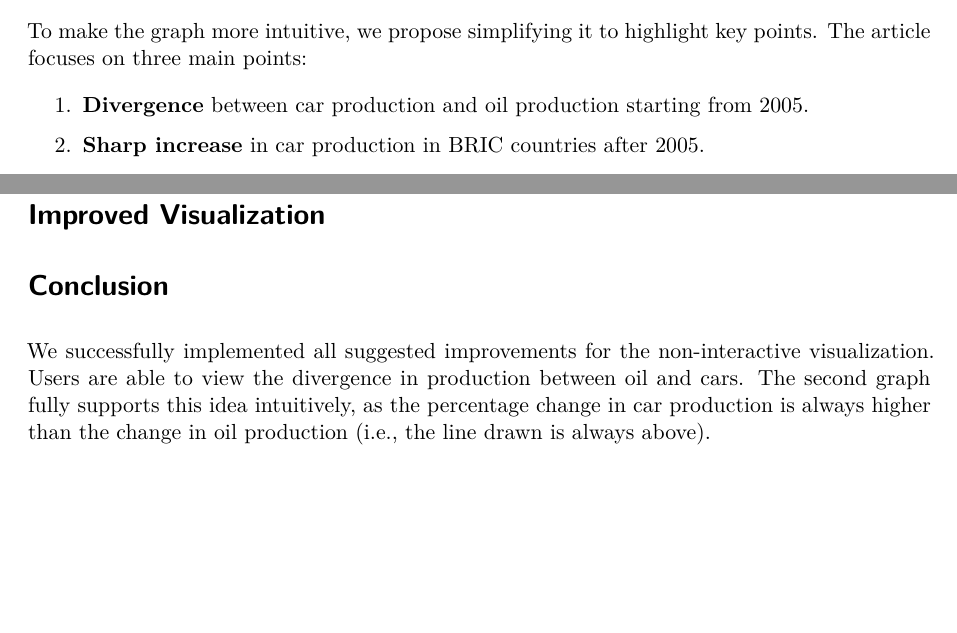
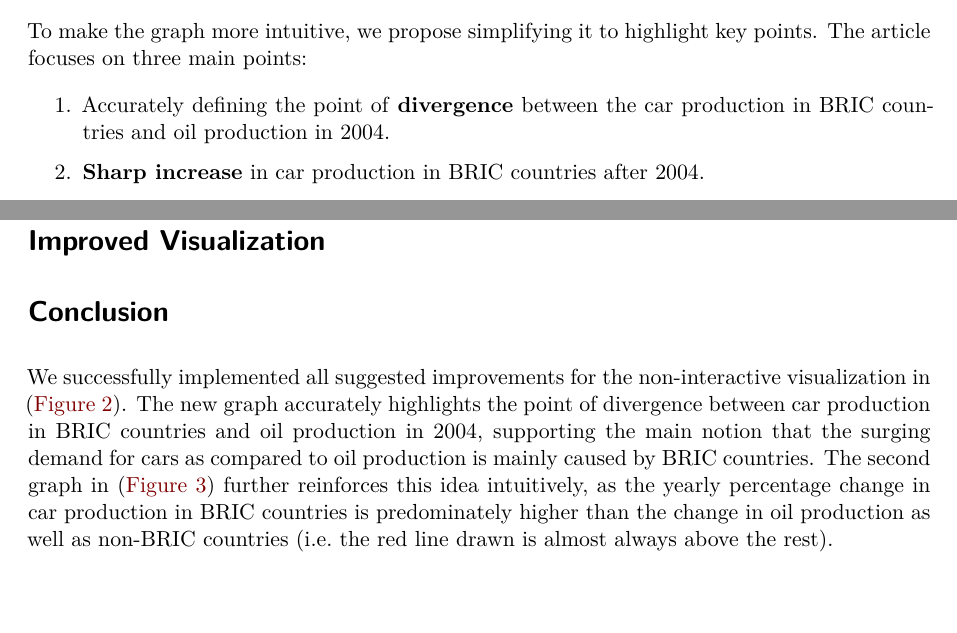
Before and after one commit to Clyine/CSC3007-VisualisationProject, a Quarto document (poster.qmd): two parts of pages 3 and 5 of 5, joined at a grey line, cut so that both start at the same text. Rendered offline with R 4.5, knitr and Pandoc in place of Quarto, then LaTeX, with nearby package versions; drawn as R Markdown's standard PDF in place of the format the file asks for.

Commit message:
edited conclusion, fixed wordings

```diff
--- a/poster.qmd
+++ b/poster.qmd
@@ -6,7 +6,7 @@ format:
     poster-authors: "Jingquan Chen, John Wang, Keng Li Chia, Jourdan Lim, Perpetua Raj, Joey Tan"
     departments: "Computing Science"
     institution-logo: "./images/sit-logo.png"
-    footer-text: "Information Visualization 2024"
+    footer-text: "CSC3007 Information Visualization AY2023/2024 T3"
     footer-emails: "{2101268, 2101925, 2102718, 2102516, 2101771, 2001885}"
 execute:
   echo: false
@@ -68,9 +68,9 @@ knitr::include_graphics("./images/original-graph.png")
 
 To make the graph more intuitive, we propose simplifying it to highlight key points. The article focuses on three main points:
 
-1.  **Divergence** between car production and oil production starting from 2005.
+1.  Accurately defining the point of **divergence** between the car production in BRIC countries and oil production in 2004.
 
-2.  **Sharp increase** in car production in BRIC countries after 2005.
+2.  **Sharp increase** in car production in BRIC countries after 2004.
 
 3.  Comparison between **BRIC** and **non-BRIC** countries.
 
@@ -120,4 +120,4 @@ knitr::include_graphics("./images/graph-2.png")
 
 # Conclusion
 
-We successfully implemented all suggested improvements for the non-interactive visualization. Users are able to view the divergence in production between oil and cars. The second graph fully supports this idea intuitively, as the percentage change in car production is always higher than the change in oil production (i.e., the line drawn is always above).
+We successfully implemented all suggested improvements for the non-interactive visualization in (@fig-ggplot2). The new graph accurately highlights the point of divergence between car production in BRIC countries and oil production in 2004, supporting the main notion that the surging demand for cars as compared to oil production is mainly caused by BRIC countries. The second graph in (@fig-ggplot3) further reinforces this idea intuitively, as the yearly percentage change in car production in BRIC countries is predominately higher than the change in oil production as well as non-BRIC countries (i.e. the red line drawn is almost always above the rest).
```
Also changed, not shown: data_preprocess.html, poster.pdf, poster.qmd (2 more changed lines), 1 other file.
